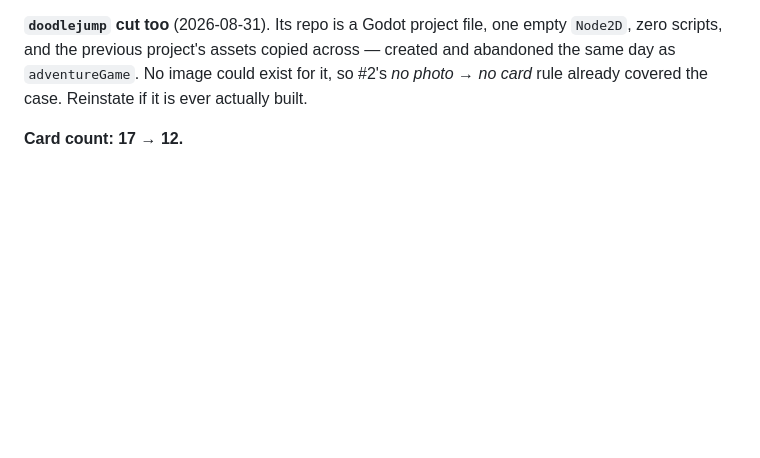
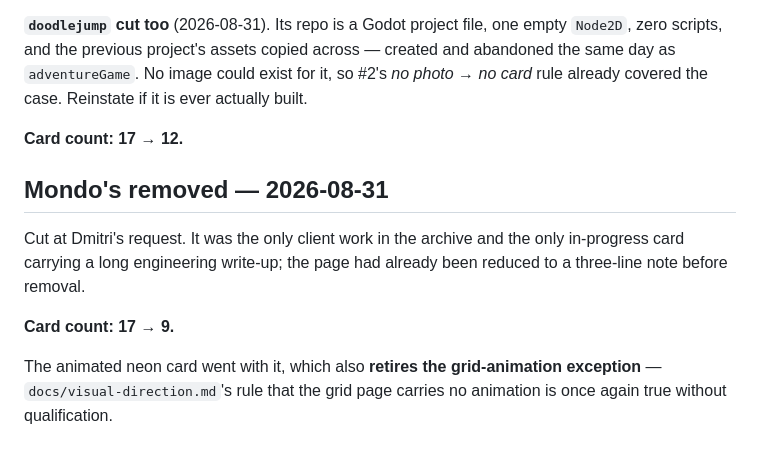
Before and after one commit to dmorales024/dmorales024.github.io, a Markdown page: docs/project-inventory.md, the part around the change. GitHub-like rendering; blank space fills up the shorter version.

Commit message:
Record the Mondo's removal

```diff
--- a/docs/project-inventory.md
+++ b/docs/project-inventory.md
@@ -76,3 +76,12 @@ Dmitri's call. This retires the **grouped-area tier** entirely, since the Flutte
 **`doodlejump` cut too** (2026-08-31). Its repo is a Godot project file, one empty `Node2D`, zero scripts, and the previous project's assets copied across — created and abandoned the same day as `adventureGame`. No image could exist for it, so #2's *no photo → no card* rule already covered the case. Reinstate if it is ever actually built.
 
 **Card count: 17 → 12.**
+
+
+## Mondo's removed — 2026-08-31
+
+Cut at Dmitri's request. It was the only client work in the archive and the only in-progress card carrying a long engineering write-up; the page had already been reduced to a three-line note before removal.
+
+**Card count: 17 → 9.**
+
+The animated neon card went with it, which also **retires the grid-animation exception** — `docs/visual-direction.md`'s rule that the grid page carries no animation is once again true without qualification.
```
Also changed, not shown: docs/visual-direction.md (+1 -1 lines).
